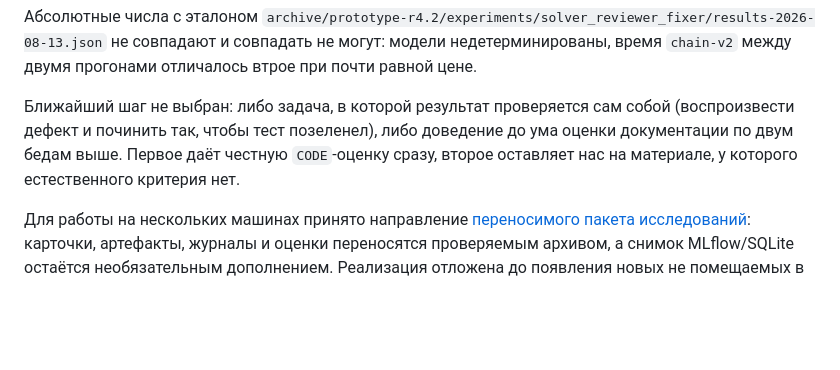
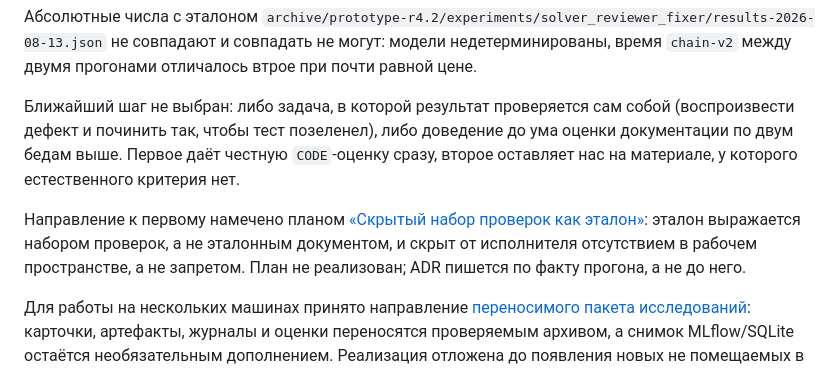
Before and after one commit to qSerj/llm-agent-workbench, a Markdown page: docs/CURRENT_STATE.md, the part around the change. Rendered like a GitHub page; blank space fills up the shorter version.

Commit message:
Plan the hidden check suite
Co-Authored-By: Claude Opus 5 <noreply@anthropic.com>
Claude-Session: https://claude.ai/code/session_01AwNuyfW7W3VWXCuNJtZv5f

```diff
--- a/docs/CURRENT_STATE.md
+++ b/docs/CURRENT_STATE.md
@@ -115,6 +115,12 @@ YAML в `experiments/` описывает вопрос, рабочее прос
 ума оценки документации по двум бедам выше. Первое даёт честную `CODE`-оценку
 сразу, второе оставляет нас на материале, у которого естественного критерия нет.
 
+Направление к первому намечено планом
+[«Скрытый набор проверок как эталон»](design/hidden-check-suite.md): эталон
+выражается набором проверок, а не эталонным документом, и скрыт от исполнителя
+отсутствием в рабочем пространстве, а не запретом. План не реализован; ADR
+пишется по факту прогона, а не до него.
+
 Для работы на нескольких машинах принято направление
 [переносимого пакета исследований](decisions/0005-portable-research-bundle.md):
 карточки, артефакты, журналы и оценки переносятся проверяемым архивом, а снимок
```
Also changed, not shown: docs/design/hidden-check-suite.md (added, +211 -0 lines).
